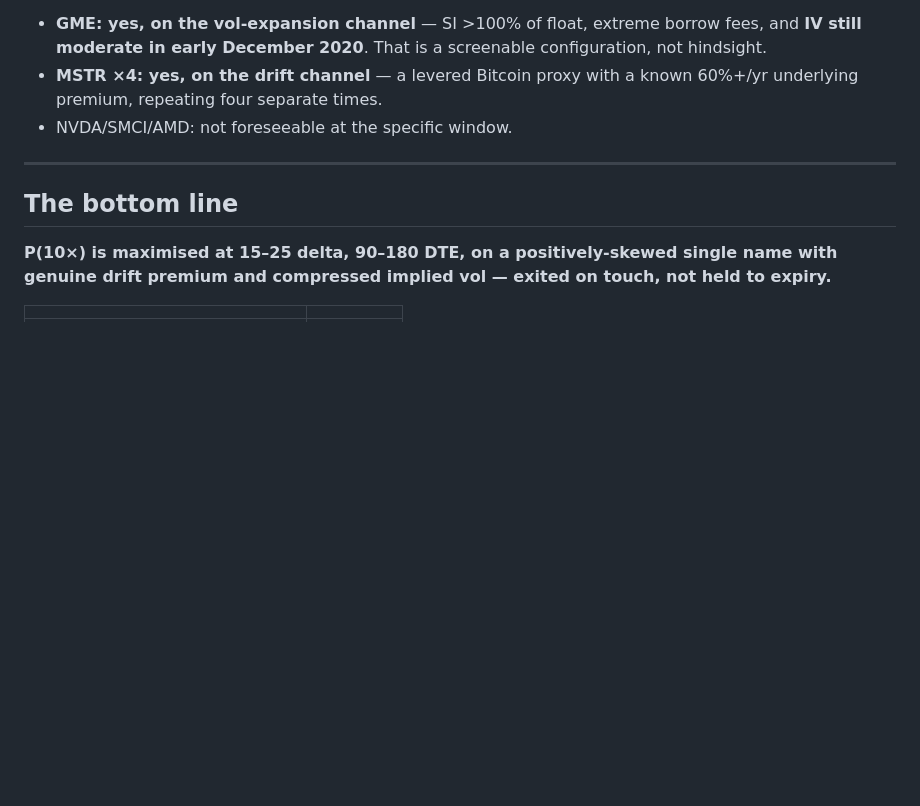
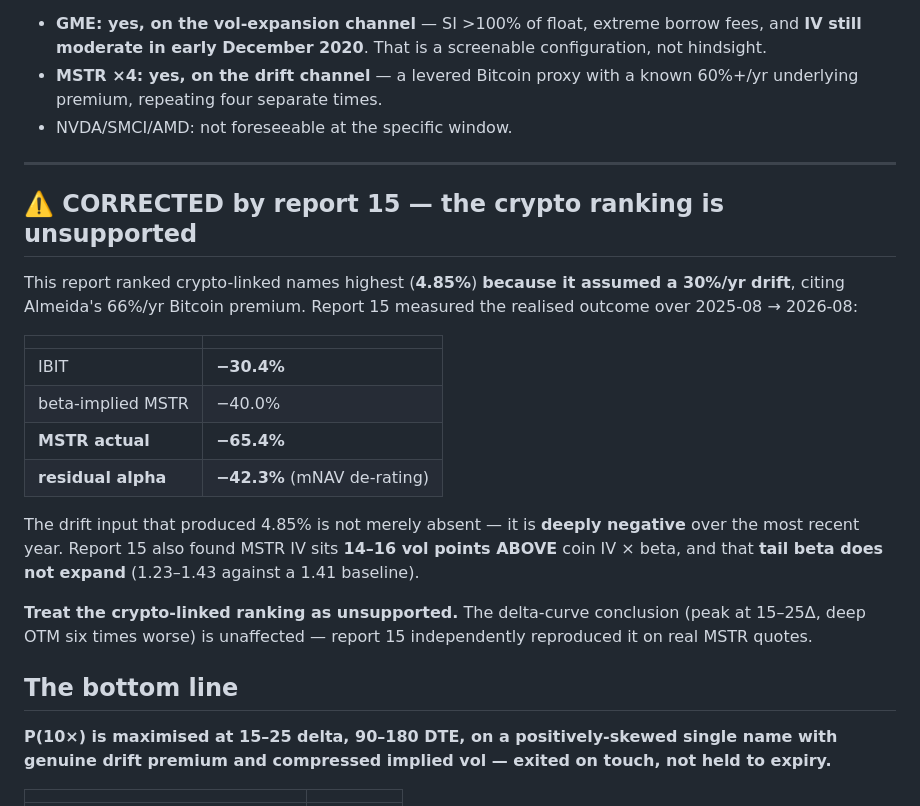
Before and after one commit to smajmudar3-stack/index-daytrading-research, a Markdown page: 07_research_bank/reports/14_convexity_base_rates.md, the part around the change. Drawn GitHub-style; blank space fills up the shorter version.

Commit message:
Flag report 14's crypto ranking as unsupported per report 15
The 4.85% crypto-linked figure assumed a 30%/yr drift. Measured
realisation was IBIT -30.4% and MSTR -65.4% with -42.3% residual alpha.
The delta-curve conclusion is unaffected and was independently reproduced.

Co-Authored-By: Claude Opus 5 (1M context) <noreply@anthropic.com>

```diff
--- a/07_research_bank/reports/14_convexity_base_rates.md
+++ b/07_research_bank/reports/14_convexity_base_rates.md
@@ -205,6 +205,28 @@ Every name in the *non-winner* basket had 2–3 windows over 8.5 years where a 1
 
 ---
 
+## ⚠️ CORRECTED by report 15 — the crypto ranking is unsupported
+
+This report ranked crypto-linked names highest (**4.85%**) **because it assumed a
+30%/yr drift**, citing Almeida's 66%/yr Bitcoin premium. Report 15 measured the
+realised outcome over 2025-08 → 2026-08:
+
+| | |
+|---|---|
+| IBIT | **−30.4%** |
+| beta-implied MSTR | −40.0% |
+| **MSTR actual** | **−65.4%** |
+| **residual alpha** | **−42.3%** (mNAV de-rating) |
+
+The drift input that produced 4.85% is not merely absent — it is **deeply
+negative** over the most recent year. Report 15 also found MSTR IV sits **14–16
+vol points ABOVE** coin IV × beta, and that **tail beta does not expand**
+(1.23–1.43 against a 1.41 baseline).
+
+**Treat the crypto-linked ranking as unsupported.** The delta-curve conclusion
+(peak at 15–25Δ, deep OTM six times worse) is unaffected — report 15 independently
+reproduced it on real MSTR quotes.
+
 ## The bottom line
 
 **P(10×) is maximised at 15–25 delta, 90–180 DTE, on a positively-skewed single
```
